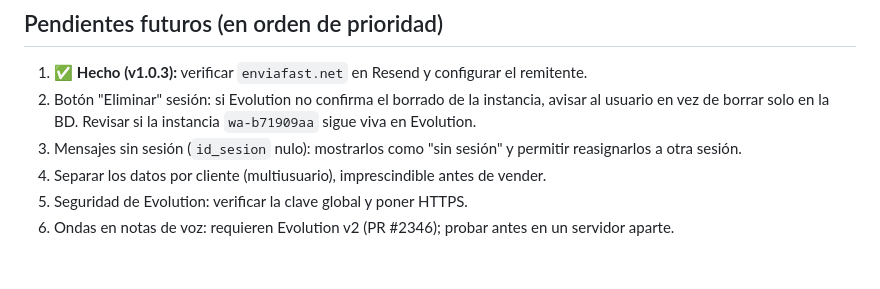
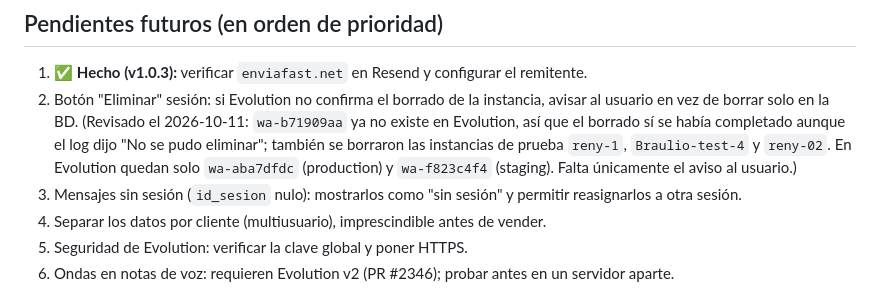
Before and after one commit to reny1985/whatsapp-scheduler, a Markdown page: PROGRESO.md, the part around the change. Drawn GitHub-style; blank space fills up the shorter version.

Commit message:
PROGRESO: actualizar pendiente 2 (instancias de Evolution revisadas)
Co-Authored-By: Claude Sonnet 5.5 <noreply@anthropic.com>

```diff
--- a/PROGRESO.md
+++ b/PROGRESO.md
@@ -35,7 +35,7 @@
 
 ## Pendientes futuros (en orden de prioridad)
 1. ✅ **Hecho (v1.0.3):** verificar `enviafast.net` en Resend y configurar el remitente.
-2. Botón "Eliminar" sesión: si Evolution no confirma el borrado de la instancia, avisar al usuario en vez de borrar solo en la BD. Revisar si la instancia `wa-b71909aa` sigue viva en Evolution.
+2. Botón "Eliminar" sesión: si Evolution no confirma el borrado de la instancia, avisar al usuario en vez de borrar solo en la BD. (Revisado el 2026-10-11: `wa-b71909aa` ya no existe en Evolution, así que el borrado sí se había completado aunque el log dijo "No se pudo eliminar"; también se borraron las instancias de prueba `reny-1`, `Braulio-test-4` y `reny-02`. En Evolution quedan solo `wa-aba7dfdc` (production) y `wa-f823c4f4` (staging). Falta únicamente el aviso al usuario.)
 3. Mensajes sin sesión (`id_sesion` nulo): mostrarlos como "sin sesión" y permitir reasignarlos a otra sesión.
 4. Separar los datos por cliente (multiusuario), imprescindible antes de vender.
 5. Seguridad de Evolution: verificar la clave global y poner HTTPS.
```
